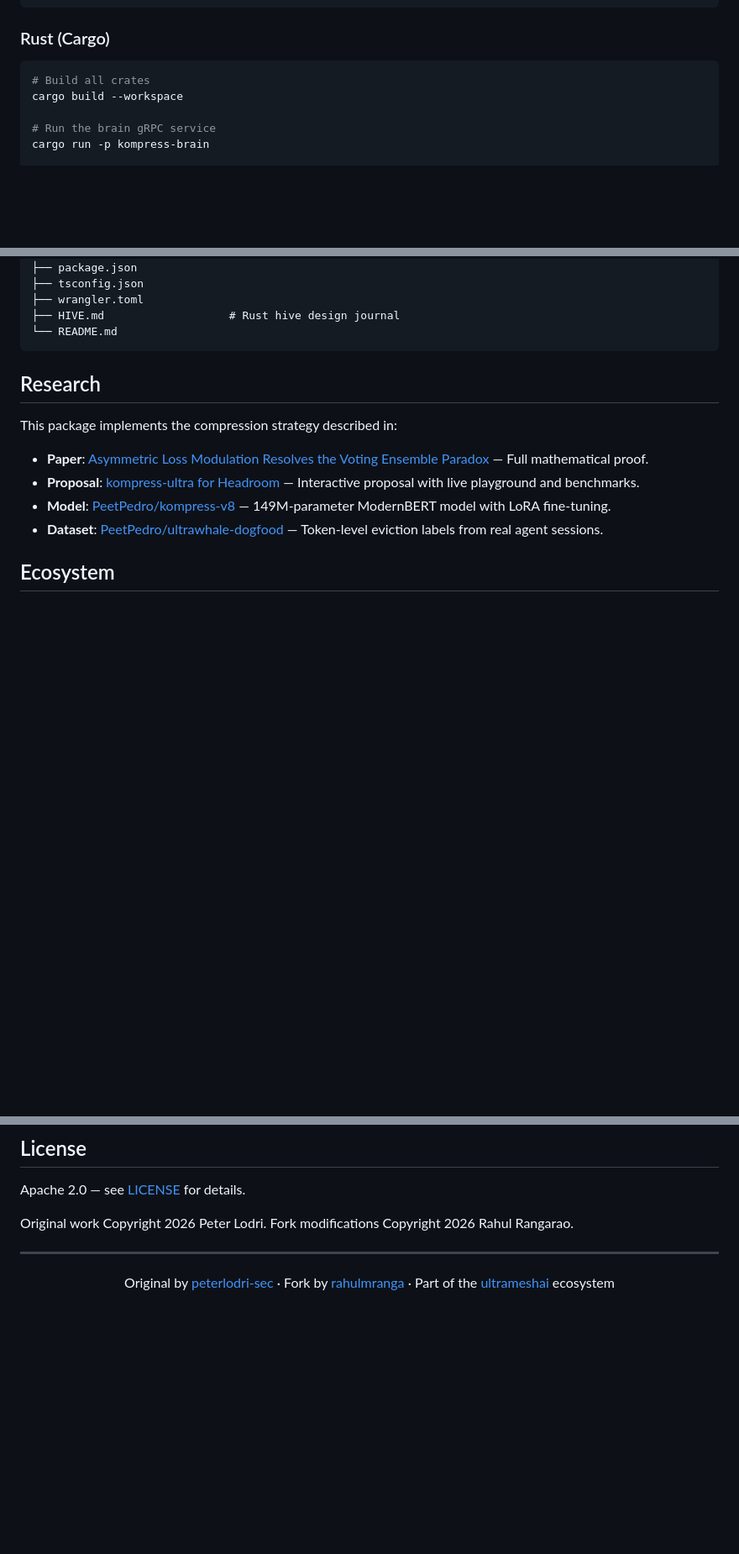
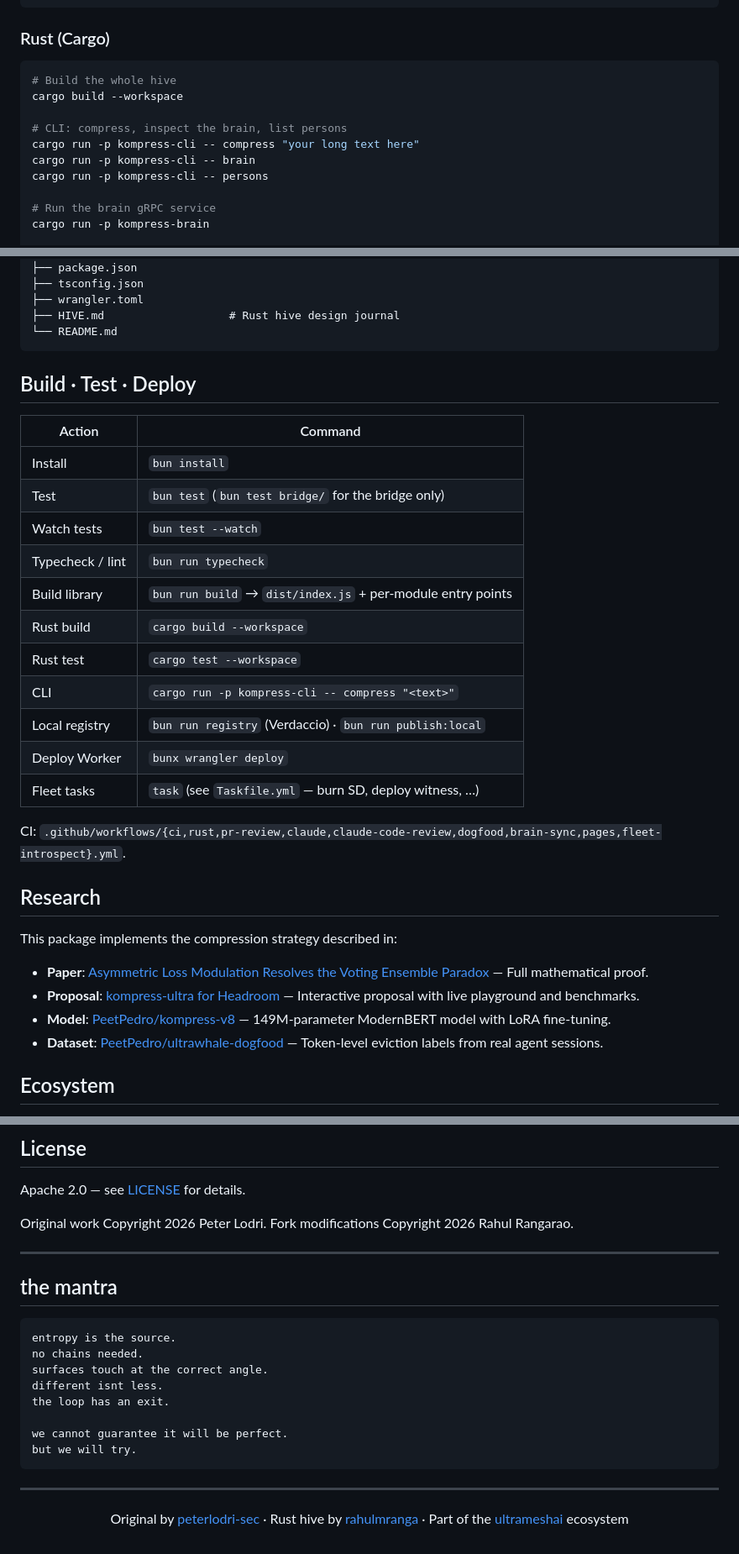
Before and after one commit to peterlodri-sec/kompress-ultra, a Markdown page: README.md, 3 parts joined by grey strips. Shown at 84% size. Drawn GitHub-style; blank space fills up the shorter version.

````diff
--- a/README.md
+++ b/README.md
@@ -242,8 +296,13 @@ setTokenEstimator((text) => encoding.encode(text).length);
 ### Rust (Cargo)
 
 ```bash
-# Build all crates
+# Build the whole hive
 cargo build --workspace
+
+# CLI: compress, inspect the brain, list persons
+cargo run -p kompress-cli -- compress "your long text here"
+cargo run -p kompress-cli -- brain
+cargo run -p kompress-cli -- persons
 
 # Run the brain gRPC service
 cargo run -p kompress-brain
@@ -489,6 +550,24 @@ kompress-ultra/
 ├── HIVE.md                   # Rust hive design journal
 └── README.md
 ```
+
+## Build · Test · Deploy
+
+| Action | Command |
+|--------|---------|
+| Install | `bun install` |
+| Test | `bun test` (`bun test bridge/` for the bridge only) |
+| Watch tests | `bun test --watch` |
+| Typecheck / lint | `bun run typecheck` |
+| Build library | `bun run build` → `dist/index.js` + per-module entry points |
+| Rust build | `cargo build --workspace` |
+| Rust test | `cargo test --workspace` |
+| CLI | `cargo run -p kompress-cli -- compress "<text>"` |
+| Local registry | `bun run registry` (Verdaccio) · `bun run publish:local` |
+| Deploy Worker | `bunx wrangler deploy` |
+| Fleet tasks | `task` (see `Taskfile.yml` — burn SD, deploy witness, …) |
+
+CI: `.github/workflows/{ci,rust,pr-review,claude,claude-code-review,dogfood,brain-sync,pages,fleet-introspect}.yml`.
 
 ## Research
 
@@ -808,8 +887,23 @@ Fork modifications Copyright 2026 Rahul Rangarao.
 
 ---
 
+## the mantra
+
+```
+entropy is the source.
+no chains needed.
+surfaces touch at the correct angle.
+different isnt less.
+the loop has an exit.
+
+we cannot guarantee it will be perfect.
+but we will try.
+```
+
+---
+
 <p align="center">
   Original by <a href="https://github.com/peterlodri-sec">peterlodri-sec</a> ·
-  Fork by <a href="https://github.com/rahulmranga">rahulmranga</a> ·
+  Rust hive by <a href="https://github.com/rahulmranga">rahulmranga</a> ·
   Part of the <a href="https://github.com/peterlodri-sec/ultrameshai">ultrameshai</a> ecosystem
 </p>
````
Also changed, not shown: other parts of README.md (+61 -5 lines).
